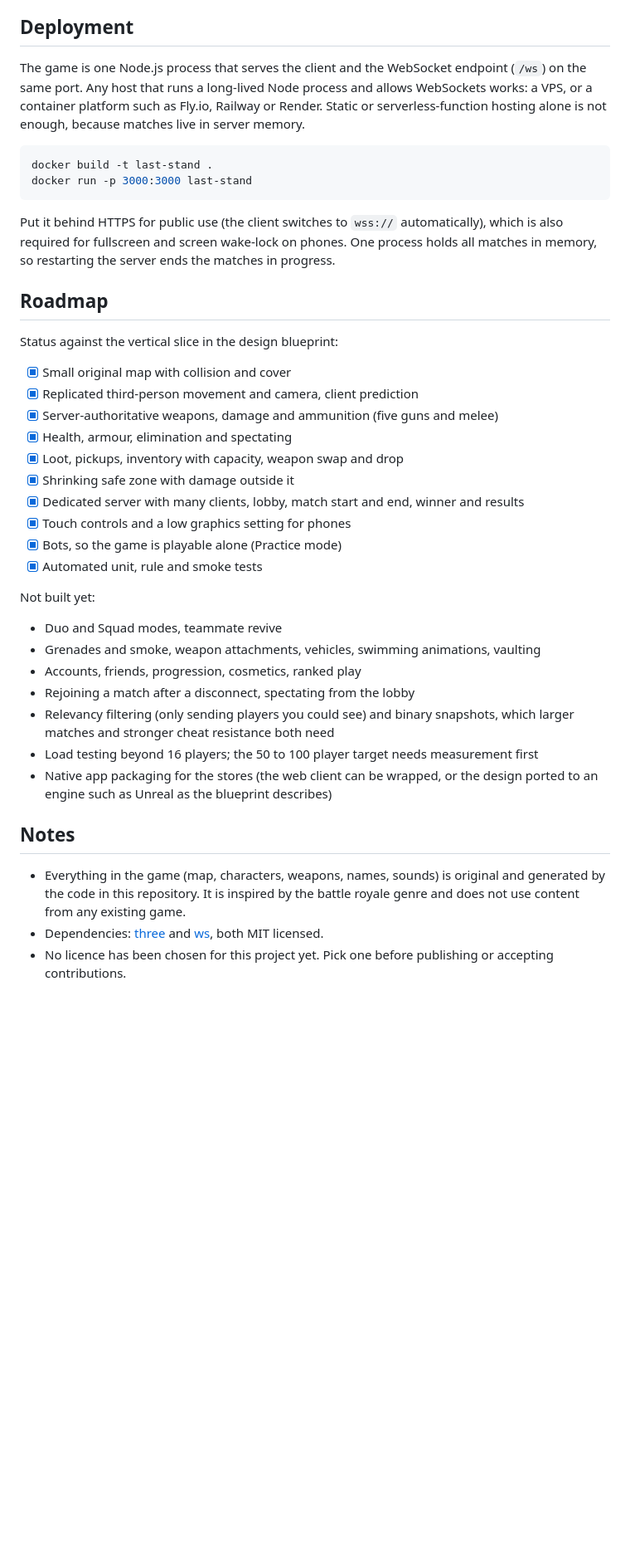
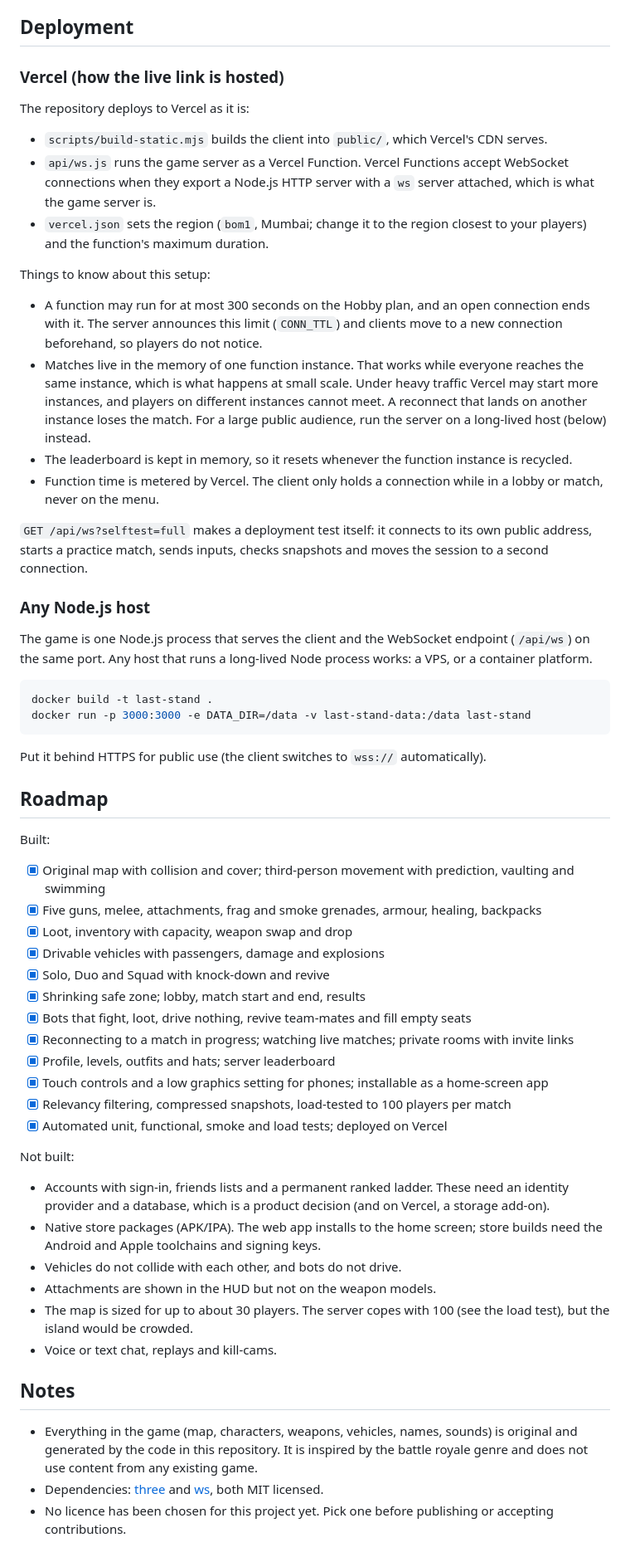
Before and after one commit to PrinceIbrahim51/3D-Survival-game, a Markdown page: README.md, the part around one of its changes. Shown at 83% size. Drawn GitHub-style; blank space fills up the shorter version.

````diff
--- a/README.md
+++ b/README.md
@@ -176,42 +214,62 @@ opens two real browser tabs against a private server and checks that they see ea
 
 ## Deployment
 
-The game is one Node.js process that serves the client and the WebSocket endpoint (`/ws`) on the same port. Any host that runs a long-lived Node process and allows WebSockets works: a VPS, or a container platform such as Fly.io, Railway or Render. Static or serverless-function hosting alone is not enough, because matches live in server memory.
+### Vercel (how the live link is hosted)
+
+The repository deploys to Vercel as it is:
+
+- `scripts/build-static.mjs` builds the client into `public/`, which Vercel's CDN serves.
+- `api/ws.js` runs the game server as a Vercel Function. Vercel Functions accept WebSocket connections when they export a Node.js HTTP server with a `ws` server attached, which is what the game server is.
+- `vercel.json` sets the region (`bom1`, Mumbai; change it to the region closest to your players) and the function's maximum duration.
+
+Things to know about this setup:
+
+- A function may run for at most 300 seconds on the Hobby plan, and an open connection ends with it. The server announces this limit (`CONN_TTL`) and clients move to a new connection beforehand, so players do not notice.
+- Matches live in the memory of one function instance. That works while everyone reaches the same instance, which is what happens at small scale. Under heavy traffic Vercel may start more instances, and players on different instances cannot meet. A reconnect that lands on another instance loses the match. For a large public audience, run the server on a long-lived host (below) instead.
+- The leaderboard is kept in memory, so it resets whenever the function instance is recycled.
+- Function time is metered by Vercel. The client only holds a connection while in a lobby or match, never on the menu.
+
+`GET /api/ws?selftest=full` makes a deployment test itself: it connects to its own public address, starts a practice match, sends inputs, checks snapshots and moves the session to a second connection.
+
+### Any Node.js host
+
+The game is one Node.js process that serves the client and the WebSocket endpoint (`/api/ws`) on the same port. Any host that runs a long-lived Node process works: a VPS, or a container platform.
 
 ```bash
 docker build -t last-stand .
-docker run -p 3000:3000 last-stand
+docker run -p 3000:3000 -e DATA_DIR=/data -v last-stand-data:/data last-stand
 ```
 
-Put it behind HTTPS for public use (the client switches to `wss://` automatically), which is also required for fullscreen and screen wake-lock on phones. One process holds all matches in memory, so restarting the server ends the matches in progress.
+Put it behind HTTPS for public use (the client switches to `wss://` automatically).
 
 ## Roadmap
 
-Status against the vertical slice in the design blueprint:
+Built:
 
-- [x] Small original map with collision and cover
-- [x] Replicated third-person movement and camera, client prediction
-- [x] Server-authoritative weapons, damage and ammunition (five guns and melee)
-- [x] Health, armour, elimination and spectating
-- [x] Loot, pickups, inventory with capacity, weapon swap and drop
-- [x] Shrinking safe zone with damage outside it
-- [x] Dedicated server with many clients, lobby, match start and end, winner and results
-- [x] Touch controls and a low graphics setting for phones
-- [x] Bots, so the game is playable alone (Practice mode)
-- [x] Automated unit, rule and smoke tests
+- [x] Original map with collision and cover; third-person movement with prediction, vaulting and swimming
+- [x] Five guns, melee, attachments, frag and smoke grenades, armour, healing, backpacks
+- [x] Loot, inventory with capacity, weapon swap and drop
+- [x] Drivable vehicles with passengers, damage and explosions
+- [x] Solo, Duo and Squad with knock-down and revive
+- [x] Shrinking safe zone; lobby, match start and end, results
+- [x] Bots that fight, loot, drive nothing, revive team-mates and fill empty seats
+- [x] Reconnecting to a match in progress; watching live matches; private rooms with invite links
+- [x] Profile, levels, outfits and hats; server leaderboard
+- [x] Touch controls and a low graphics setting for phones; installable as a home-screen app
+- [x] Relevancy filtering, compressed snapshots, load-tested to 100 players per match
+- [x] Automated unit, functional, smoke and load tests; deployed on Vercel
 
-Not built yet:
+Not built:
 
-- Duo and Squad modes, teammate revive
-- Grenades and smoke, weapon attachments, vehicles, swimming animations, vaulting
-- Accounts, friends, progression, cosmetics, ranked play
-- Rejoining a match after a disconnect, spectating from the lobby
-- Relevancy filtering (only sending players you could see) and binary snapshots, which larger matches and stronger cheat resistance both need
-- Load testing beyond 16 players; the 50 to 100 player target needs measurement first
-- Native app packaging for the stores (the web client can be wrapped, or the design ported to an engine such as Unreal as the blueprint describes)
+- Accounts with sign-in, friends lists and a permanent ranked ladder. These need an identity provider and a database, which is a product decision (and on Vercel, a storage add-on).
+- Native store packages (APK/IPA). The web app installs to the home screen; store builds need the Android and Apple toolchains and signing keys.
+- Vehicles do not collide with each other, and bots do not drive.
+- Attachments are shown in the HUD but not on the weapon models.
+- The map is sized for up to about 30 players. The server copes with 100 (see the load test), but the island would be crowded.
+- Voice or text chat, replays and kill-cams.
 
 ## Notes
 
-- Everything in the game (map, characters, weapons, names, sounds) is original and generated by the code in this repository. It is inspired by the battle royale genre and does not use content from any existing game.
+- Everything in the game (map, characters, weapons, vehicles, names, sounds) is original and generated by the code in this repository. It is inspired by the battle royale genre and does not use content from any existing game.
 - Dependencies: [three](https://github.com/mrdoob/three.js) and [ws](https://github.com/websockets/ws), both MIT licensed.
 - No licence has been chosen for this project yet. Pick one before publishing or accepting contributions.
````
Also changed, not shown: other parts of README.md (+92 -54 lines), docs/TEST-REPORT.md (added, +84 -0 lines), docs/screenshots/driving.png (added), docs/screenshots/team.png (added), 16 other files.
